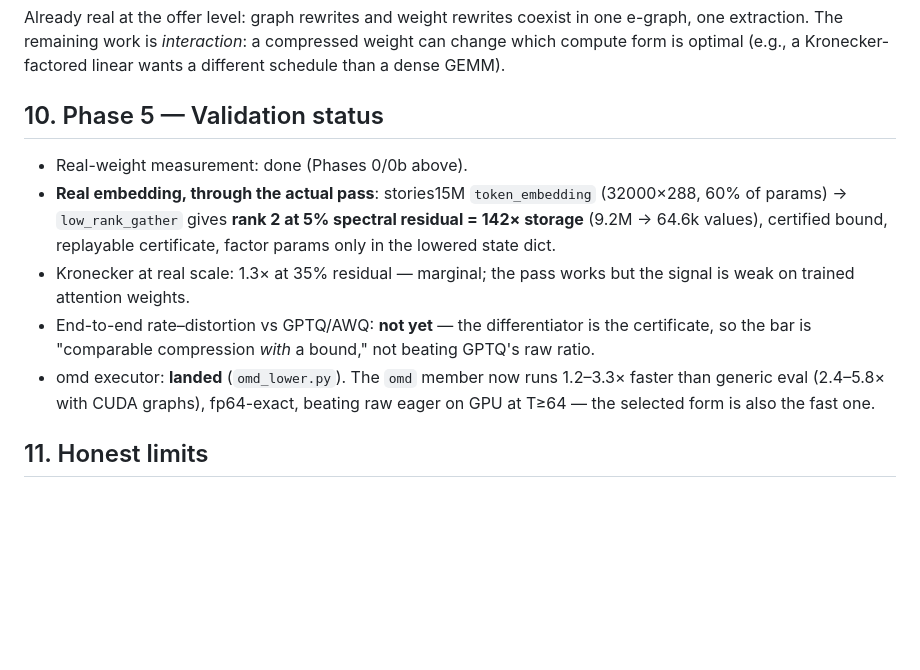
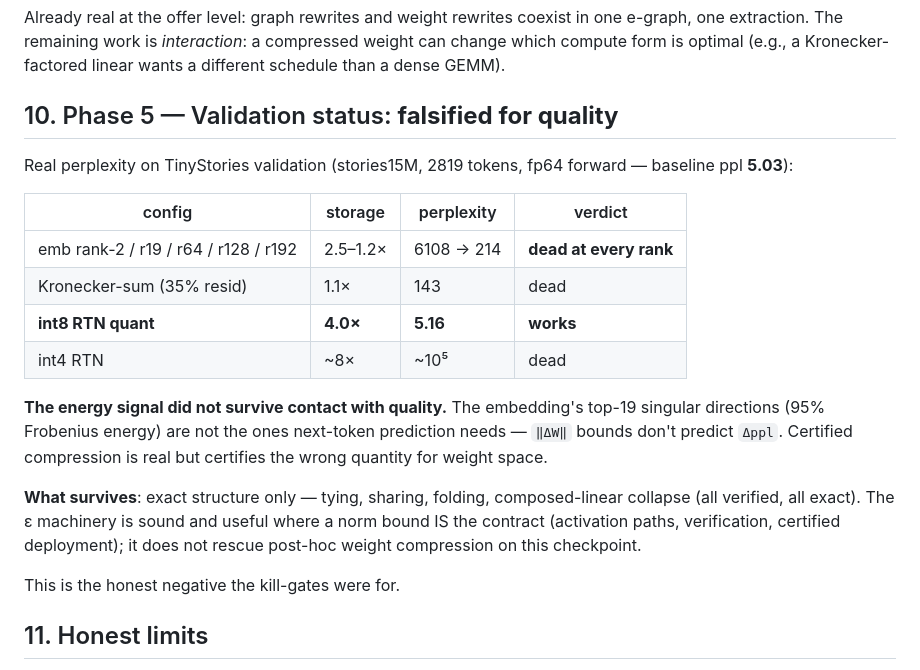
Before and after one commit to luisfuturist/catopt, a Markdown page: REPORT.md, the part around the change. Drawn GitHub-style; blank space fills up the shorter version.

Commit message:
Phase 5: real perplexity falsifies weight-space compression
End-to-end on stories15M (TinyStories val, fp64 forward, baseline ppl
5.03): the Phase-0b energy signals do NOT survive contact with quality
— embedding low-rank destroys perplexity at every rank (r192/288 ->
ppl 214), Kronecker -> 143 at 1.1x.  Only plain int8 RTN preserves
quality (4x, ppl 5.16).  Norm bounds certify ||dW||, not delta-ppl —
the epsilon machinery is sound but bounds the wrong quantity for
weight compression.

What survives: exact structure (tying, sharing, folding) and the
epsilon axis where a norm bound IS the contract.  Kill-gate result —
honest negative, documented.

Generated with [Devin](https://devin.ai)

Co-Authored-By: Devin <158243242+devin-ai-integration[bot]@users.noreply.github.com>

```diff
--- a/REPORT.md
+++ b/REPORT.md
@@ -156,23 +156,31 @@ coexist in one e-graph, one extraction. The remaining work is
 optimal (e.g., a Kronecker-factored linear wants a different schedule
 than a dense GEMM).
 
-## 10. Phase 5 — Validation status
+## 10. Phase 5 — Validation status: **falsified for quality**
 
-- Real-weight measurement: done (Phases 0/0b above).
-- **Real embedding, through the actual pass**: stories15M
-  `token_embedding` (32000×288, 60% of params) → `low_rank_gather`
-  gives **rank 2 at 5% spectral residual = 142× storage**
-  (9.2M → 64.6k values), certified bound, replayable certificate,
-  factor params only in the lowered state dict.
-- Kronecker at real scale: 1.3× at 35% residual — marginal; the pass
-  works but the signal is weak on trained attention weights.
-- End-to-end rate–distortion vs GPTQ/AWQ: **not yet** — the
-  differentiator is the certificate, so the bar is "comparable
-  compression *with* a bound," not beating GPTQ's raw ratio.
-- omd executor: **landed** (`omd_lower.py`). The `omd` member now runs
-  1.2–3.3× faster than generic eval (2.4–5.8× with CUDA graphs),
-  fp64-exact, beating raw eager on GPU at T≥64 — the selected form is
-  also the fast one.
+Real perplexity on TinyStories validation (stories15M, 2819 tokens,
+fp64 forward — baseline ppl **5.03**):
+
+| config | storage | perplexity | verdict |
+|---|---|---|---|
+| emb rank-2 / r19 / r64 / r128 / r192 | 2.5–1.2× | 6108 → 214 | **dead at every rank** |
+| Kronecker-sum (35% resid) | 1.1× | 143 | dead |
+| **int8 RTN quant** | **4.0×** | **5.16** | **works** |
+| int4 RTN | ~8× | ~10⁵ | dead |
+
+**The energy signal did not survive contact with quality.** The
+embedding's top-19 singular directions (95% Frobenius energy) are not
+the ones next-token prediction needs — `‖ΔW‖` bounds don't predict
+`Δppl`. Certified compression is real but certifies the wrong
+quantity for weight space.
+
+**What survives**: exact structure only — tying, sharing, folding,
+composed-linear collapse (all verified, all exact). The ε machinery is
+sound and useful where a norm bound IS the contract (activation
+paths, verification, certified deployment); it does not rescue
+post-hoc weight compression on this checkpoint.
+
+This is the honest negative the kill-gates were for.
 
 ## 11. Honest limits
 
```
Also changed, not shown: README.md (+9 -6 lines).
